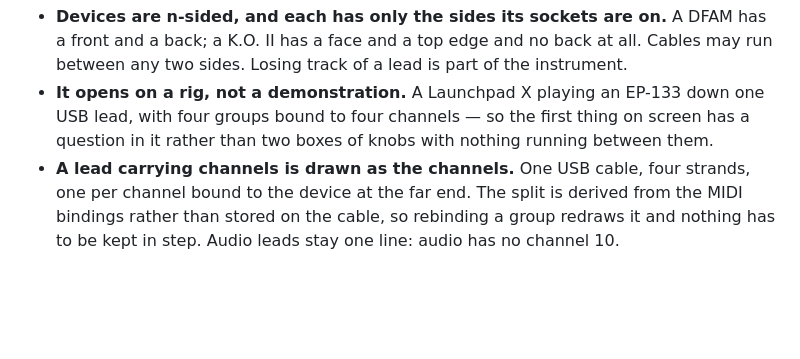
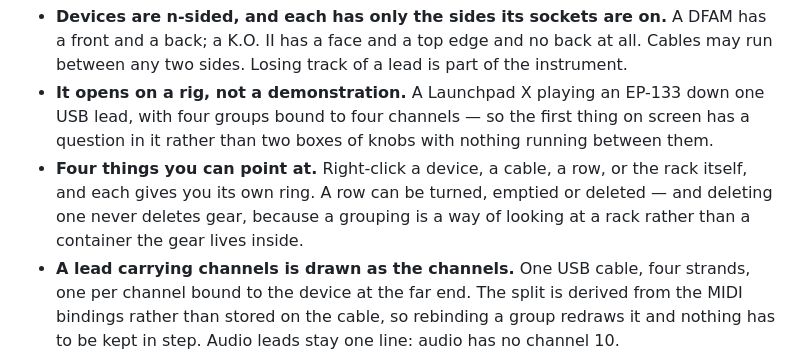
Before and after one commit to quaternionmedia/carlos, a Markdown page: README.md, the part around the change. Rendered like a GitHub page; blank space fills up the shorter version.

```diff
--- a/README.md
+++ b/README.md
@@ -140,6 +140,10 @@ uv run carlos serve --port 8123
   down one USB lead, with four groups bound to four channels — so the first
   thing on screen has a question in it rather than two boxes of knobs with
   nothing running between them.
+- **Four things you can point at.** Right-click a device, a cable, a row, or the
+  rack itself, and each gives you its own ring. A row can be turned, emptied or
+  deleted — and deleting one never deletes gear, because a grouping is a way of
+  looking at a rack rather than a container the gear lives inside.
 - **A lead carrying channels is drawn as the channels.** One USB cable, four
   strands, one per channel bound to the device at the far end. The split is
   derived from the MIDI bindings rather than stored on the cable, so rebinding a
```
Also changed, not shown: docs/rad-integration.md (+16 -2 lines), walkthrough/media/05-in-the-browser-boot.png, walkthrough/media/05-in-the-browser-irl-drum-rig.png, walkthrough/media/05-in-the-browser-keybed-and-desk.png, walkthrough/media/05-in-the-browser-menu.png, walkthrough/media/05-in-the-browser-turned.png, 7 other files.
